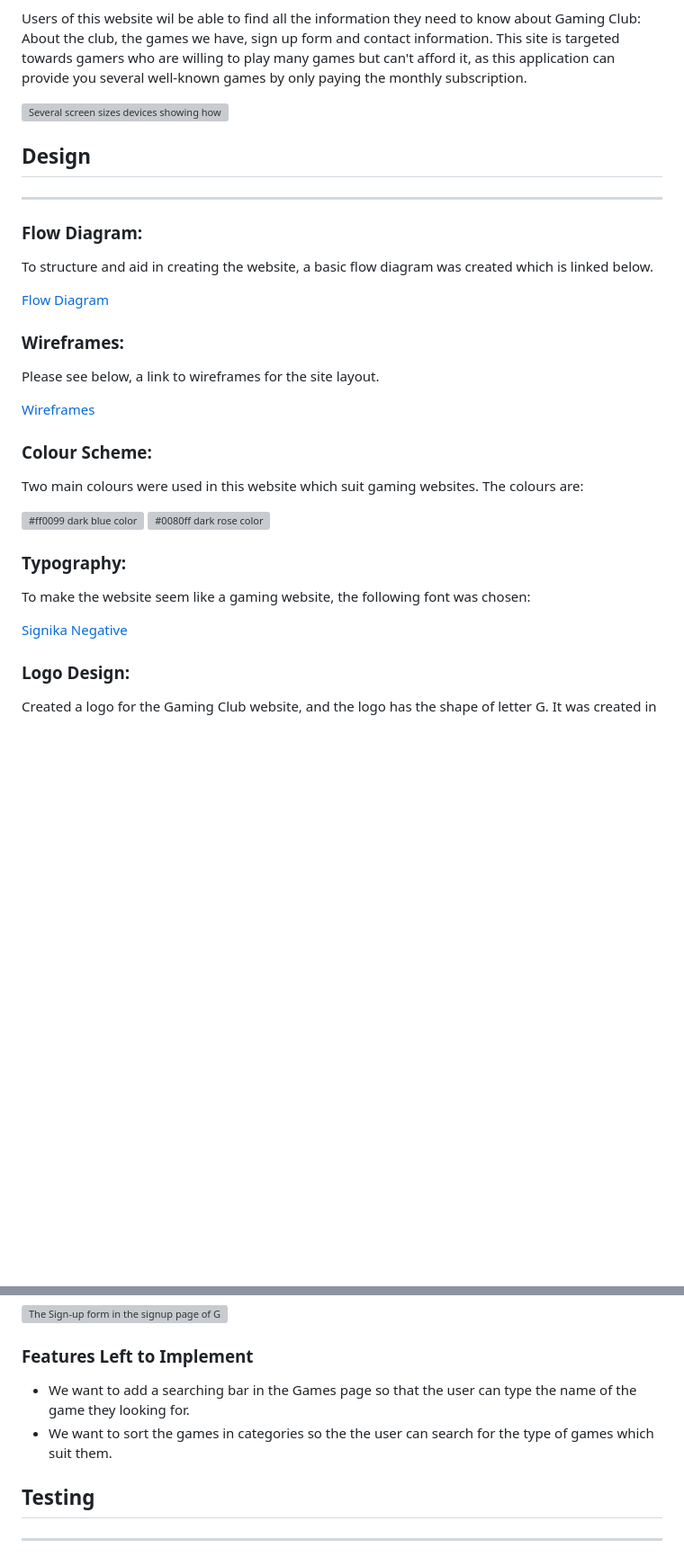
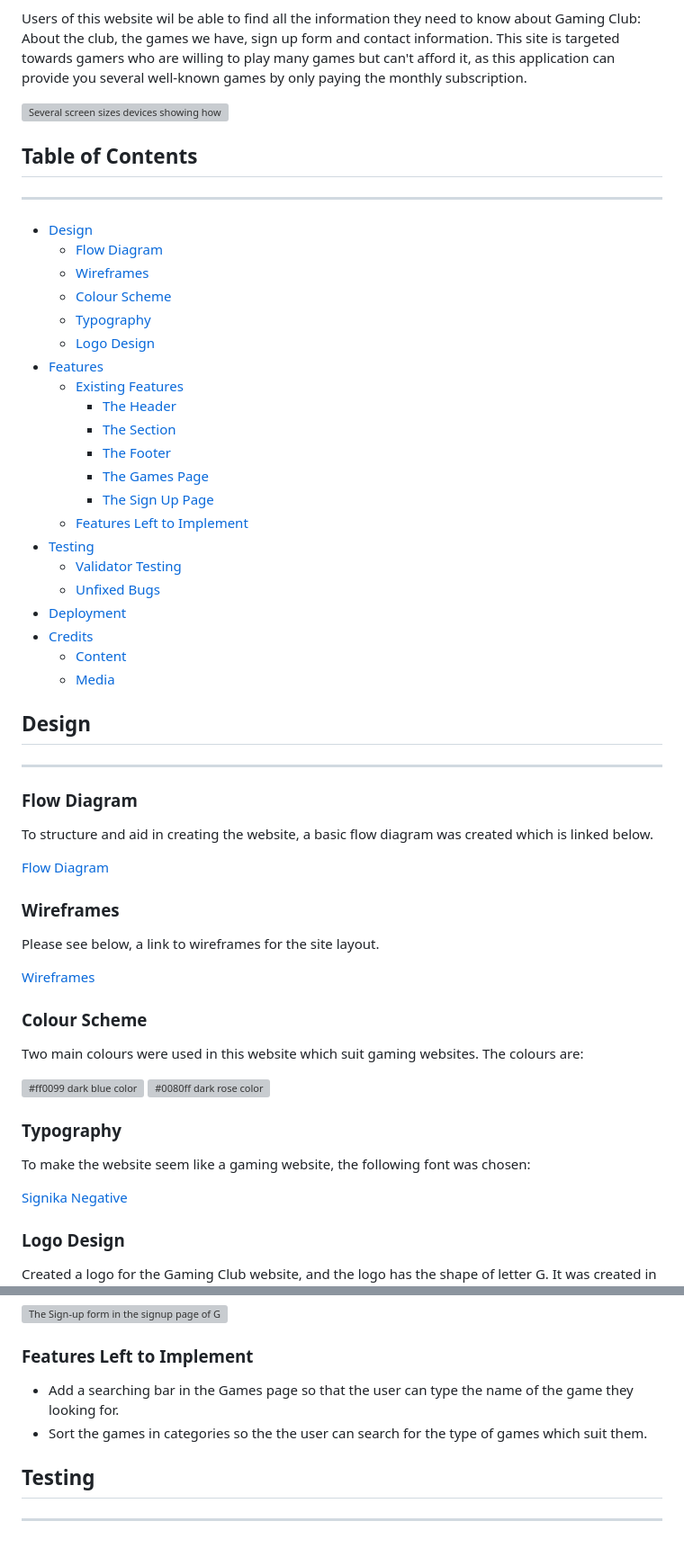
Before and after one commit to GeorgeHazaka/Gaming-Club, a Markdown page: README.md, 2 parts joined by grey strips. Shown at 90% size. Drawn GitHub-style; blank space fills up the shorter version; grey boxes are pictures that could not be loaded.

Commit message:
Add table of contents to README.md file

```diff
--- a/README.md
+++ b/README.md
@@ -6,34 +6,59 @@ Users of this website wil be able to find all the information they need to know
 
 ![Several screen sizes devices showing how the website looks in each of them](documentation/Responsive-gaming-club.png)
 
+## Table of Contents
+----
+
++ [Design](#design "Design")
+    + [Flow Diagram](#flow-diagram "Flow Diagram")
+    + [Wireframes](#wireframes "Wireframes")
+    + [Colour Scheme](#colour-scheme "Colour Scheme")
+    + [Typography](#typography "Typography")
+    + [Logo Design](#logo-design "Logo Design")
++ [Features](#features "Features")
+    + [Existing Features](#existing-features "Existing Features")
+        + [The Header](#the-header "The Header")
+        + [The Section](#the-section "The Section")
+        + [The Footer](#the-footer "The Footer")
+        + [The Games Page](#the-games-page "The Games Page")
+        + [The Sign Up Page](#the-sign-up-page "The Sign Up Page")
+    + [Features Left to Implement](#features-left-to-implement "Features Left to Implement")
++ [Testing](#testing "Testing")
+    + [Validator Testing](#validator-testing "Validator Testing")
+    + [Unfixed Bugs](#unfixed-bugs "Unfixed Bugs")
++ [Deployment](#deployment "Deployment")
++ [Credits](#credits "Credits")
+    + [Content](#content "Content")
+    + [Media](#media "Media")
+
 ## Design
 ----
 
-### Flow Diagram:
+### Flow Diagram
 
 To structure and aid in creating the website, a basic flow diagram was created which is linked below.
 
 [Flow Diagram](documentation/Gaming-club-diagram-finished.pdf)
 
-### Wireframes:
+### Wireframes
 
 Please see below, a link to wireframes for the site layout.
 
 [Wireframes](documentation/Gaming-club-wireframes-finished.pdf)
 
-### Colour Scheme:
+### Colour Scheme
 
 Two main colours were used in this website which suit gaming websites. The colours are:
 
 ![#ff0099 dark blue color](documentation/Rose-ff0099.png) ![#0080ff dark rose color](documentation/Blue-0080ff.png)
 
-### Typography:
+### Typography
 
 To make the website seem like a gaming website, the following font was chosen:
 
 [Signika Negative](https://fonts.google.com/specimen/Signika+Negative?query=sign)
 
-### Logo Design:
+### Logo Design
 
 Created a logo for the Gaming Club website, and the logo has the shape of letter G. It was created in [Canva](https://www.canva.com)
 ![Gaming club logo](documentation/Logo.png)
@@ -91,8 +116,8 @@ Created a logo for the Gaming Club website, and the logo has the shape of letter
 ![The Sign-up form in the signup page of Gaming Club](documentation/Sign-up-gaming-club.png)
 
 ### Features Left to Implement
-+ We want to add a searching bar in the Games page so that the user can type the name of the game they looking for.
-+ We want to sort the games in categories so the the user can search for the type of games which suit them.
++ Add a searching bar in the Games page so that the user can type the name of the game they looking for.
++ Sort the games in categories so the the user can search for the type of games which suit them.
 
 ## Testing
 ----
```
